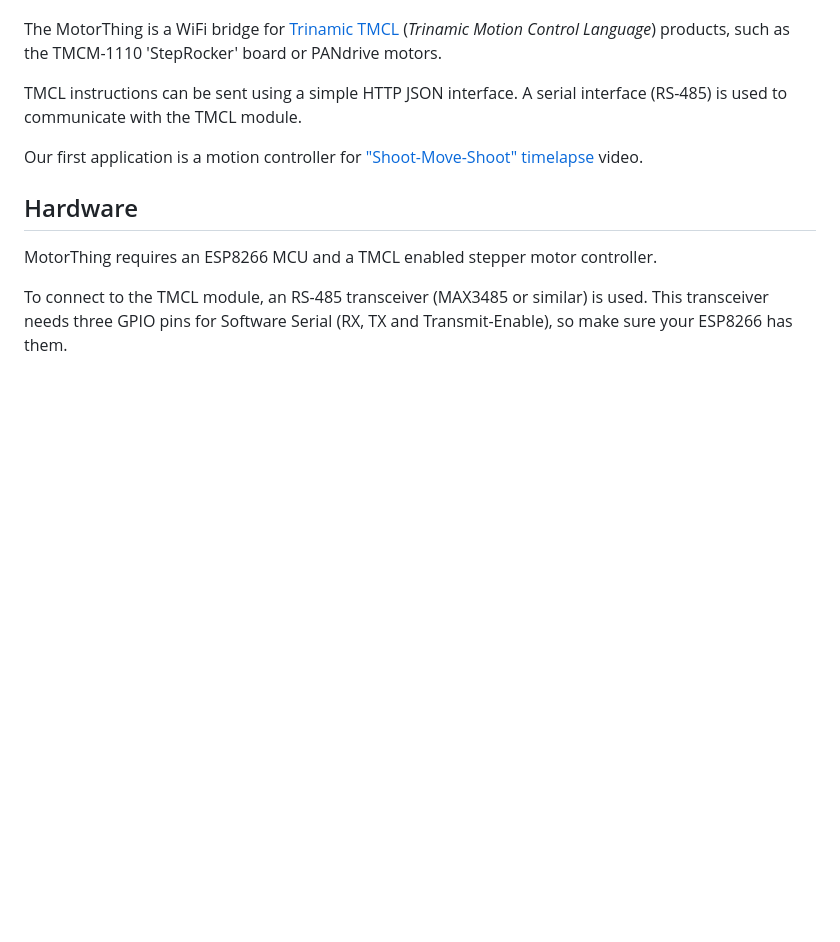
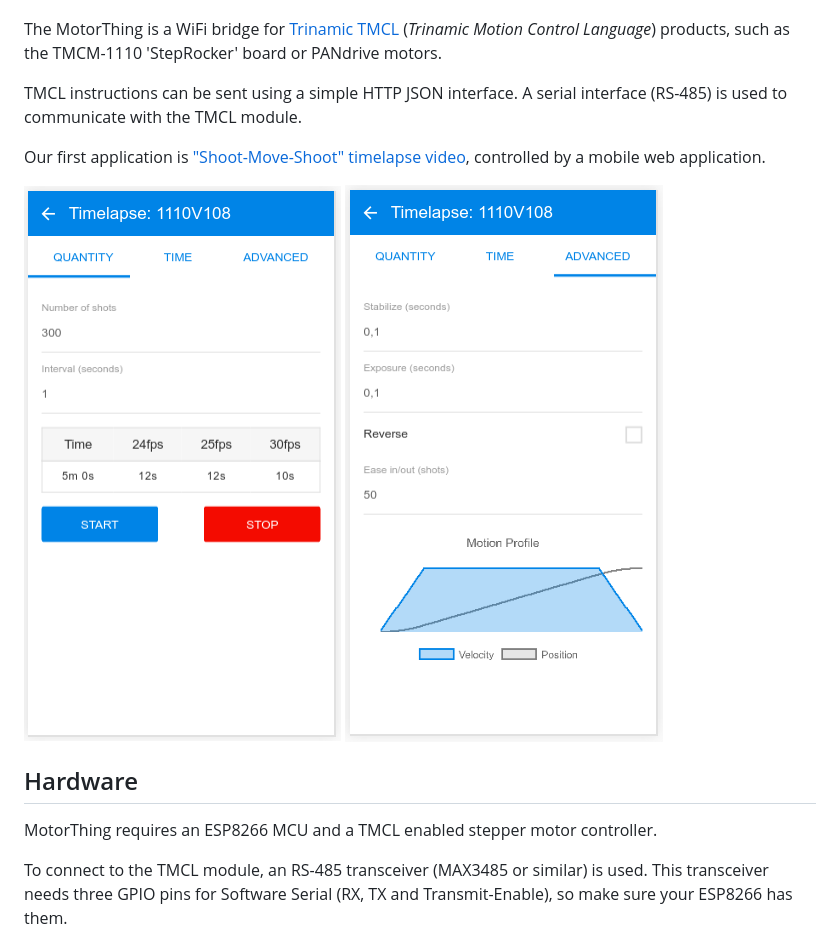
Before and after one commit to michaelkoetter/MotorThing, a Markdown page: README.md, the part around the change. Rendered like a GitHub page; pictures changed too: doc/screenshot1.png (added), doc/screenshot2.png (added); blank space fills up the shorter version.

Commit message:
updated README, added screenshots

```diff
--- a/README.md
+++ b/README.md
@@ -11,7 +11,11 @@ motors.
 TMCL instructions can be sent using a simple HTTP JSON interface. A serial
 interface (RS-485) is used to communicate with the TMCL module.
 
-Our first application is a motion controller for ["Shoot-Move-Shoot" timelapse](https://www.youtube.com/watch?v=dHVb6sCkjyk) video.
+Our first application is ["Shoot-Move-Shoot" timelapse video](https://www.youtube.com/watch?v=dHVb6sCkjyk),
+controlled by a mobile web application.
+
+![Timelapse Settings](doc/screenshot1.png?raw=true)
+![Timelapse Advanced Settings](doc/screenshot2.png?raw=true)
 
 ## Hardware
 
```
